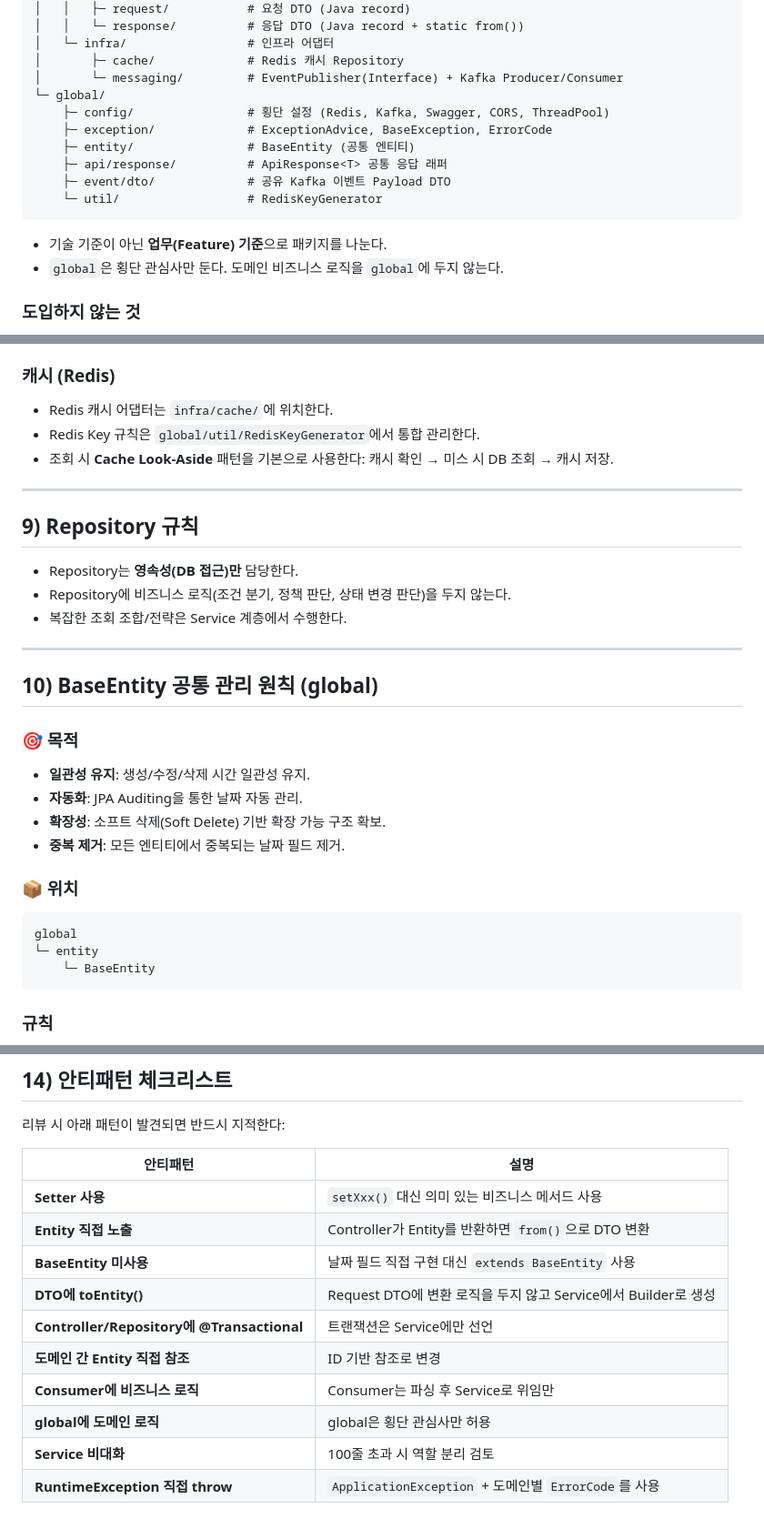
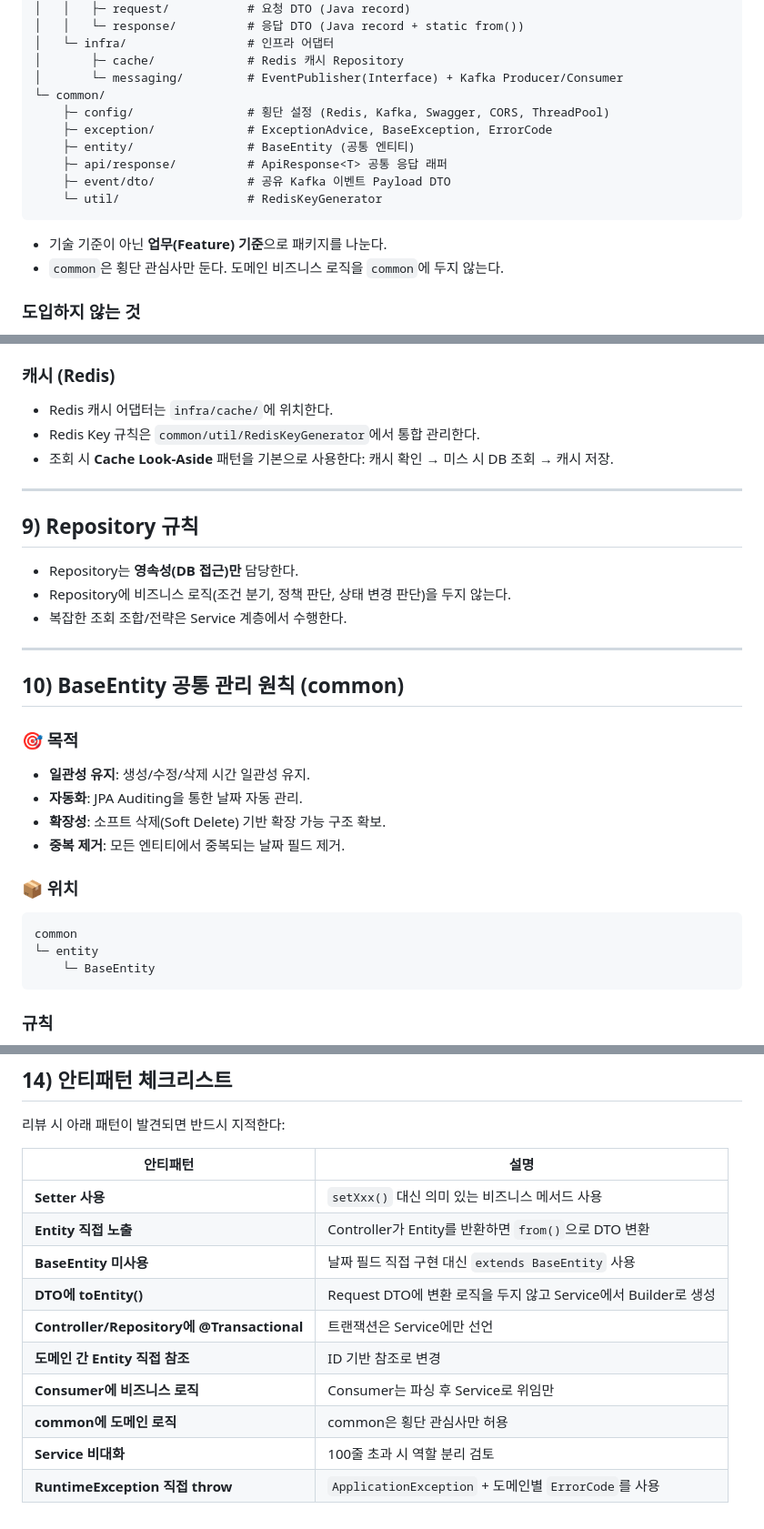
Before and after one commit to da-bom/dabom-api-notification, a Markdown page: .gemini/styleguide.md, 3 parts joined by grey strips. Shown at 91% size. GitHub-like rendering.

Commit message:
DABOM-493 chore: styleguide 개정

````diff
--- a/.gemini/styleguide.md
+++ b/.gemini/styleguide.md
@@ -43,7 +43,7 @@ com.project
 │   └─ infra/                 # 인프라 어댑터
 │       ├─ cache/             # Redis 캐시 Repository
 │       └─ messaging/         # EventPublisher(Interface) + Kafka Producer/Consumer
-└─ global/
+└─ common/
     ├─ config/                # 횡단 설정 (Redis, Kafka, Swagger, CORS, ThreadPool)
     ├─ exception/             # ExceptionAdvice, BaseException, ErrorCode
     ├─ entity/                # BaseEntity (공통 엔티티)
@@ -53,7 +53,7 @@ com.project
 ```
 
 - 기술 기준이 아닌 **업무(Feature) 기준**으로 패키지를 나눈다.
-- `global`은 횡단 관심사만 둔다. 도메인 비즈니스 로직을 `global`에 두지 않는다.
+- `common`은 횡단 관심사만 둔다. 도메인 비즈니스 로직을 `common`에 두지 않는다.
 
 ### 도입하지 않는 것
 
@@ -202,7 +202,7 @@ family.addMember(customerId)
 ### 캐시 (Redis)
 
 - Redis 캐시 어댑터는 `infra/cache/`에 위치한다.
-- Redis Key 규칙은 `global/util/RedisKeyGenerator`에서 통합 관리한다.
+- Redis Key 규칙은 `common/util/RedisKeyGenerator`에서 통합 관리한다.
 - 조회 시 **Cache Look-Aside** 패턴을 기본으로 사용한다: 캐시 확인 → 미스 시 DB 조회 → 캐시 저장.
 
 ---
@@ -215,7 +215,7 @@ family.addMember(customerId)
 
 ---
 
-## 10) BaseEntity 공통 관리 원칙 (global)
+## 10) BaseEntity 공통 관리 원칙 (common)
 
 ### 🎯 목적
 - **일관성 유지**: 생성/수정/삭제 시간 일관성 유지.
@@ -225,7 +225,7 @@ family.addMember(customerId)
 
 ### 📦 위치
 ```text
-global
+common
 └─ entity
     └─ BaseEntity
 ```
@@ -265,15 +265,15 @@ global
 
 리뷰 시 아래 패턴이 발견되면 반드시 지적한다:
 
-| 안티패턴 | 설명 |
-|----------|------|
-| **Setter 사용** | `setXxx()` 대신 의미 있는 비즈니스 메서드 사용 |
-| **Entity 직접 노출** | Controller가 Entity를 반환하면 `from()`으로 DTO 변환 |
-| **BaseEntity 미사용** | 날짜 필드 직접 구현 대신 `extends BaseEntity` 사용 |
-| **DTO에 toEntity()** | Request DTO에 변환 로직을 두지 않고 Service에서 Builder로 생성 |
+| 안티패턴                                      | 설명 |
+|-------------------------------------------|------|
+| **Setter 사용**                             | `setXxx()` 대신 의미 있는 비즈니스 메서드 사용 |
+| **Entity 직접 노출**                          | Controller가 Entity를 반환하면 `from()`으로 DTO 변환 |
+| **BaseEntity 미사용**                        | 날짜 필드 직접 구현 대신 `extends BaseEntity` 사용 |
+| **DTO에 toEntity()**                       | Request DTO에 변환 로직을 두지 않고 Service에서 Builder로 생성 |
 | **Controller/Repository에 @Transactional** | 트랜잭션은 Service에만 선언 |
-| **도메인 간 Entity 직접 참조** | ID 기반 참조로 변경 |
-| **Consumer에 비즈니스 로직** | Consumer는 파싱 후 Service로 위임만 |
-| **global에 도메인 로직** | global은 횡단 관심사만 허용 |
-| **Service 비대화** | 100줄 초과 시 역할 분리 검토 |
-| **RuntimeException 직접 throw** | `ApplicationException` + 도메인별 `ErrorCode`를 사용 |
+| **도메인 간 Entity 직접 참조**                    | ID 기반 참조로 변경 |
+| **Consumer에 비즈니스 로직**                     | Consumer는 파싱 후 Service로 위임만 |
+| **common에 도메인 로직**                        | common은 횡단 관심사만 허용 |
+| **Service 비대화**                           | 100줄 초과 시 역할 분리 검토 |
+| **RuntimeException 직접 throw**             | `ApplicationException` + 도메인별 `ErrorCode`를 사용 |
````
